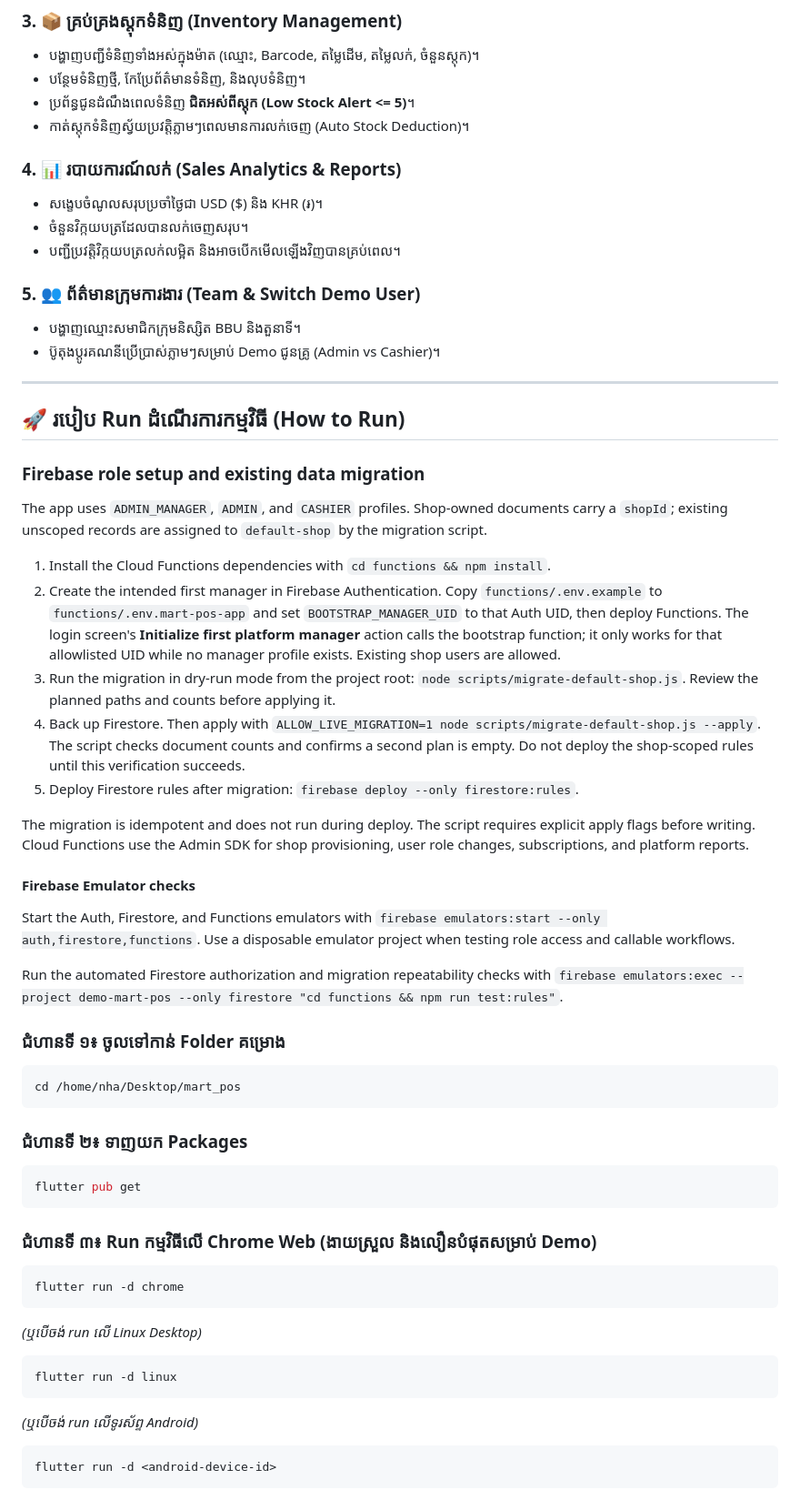
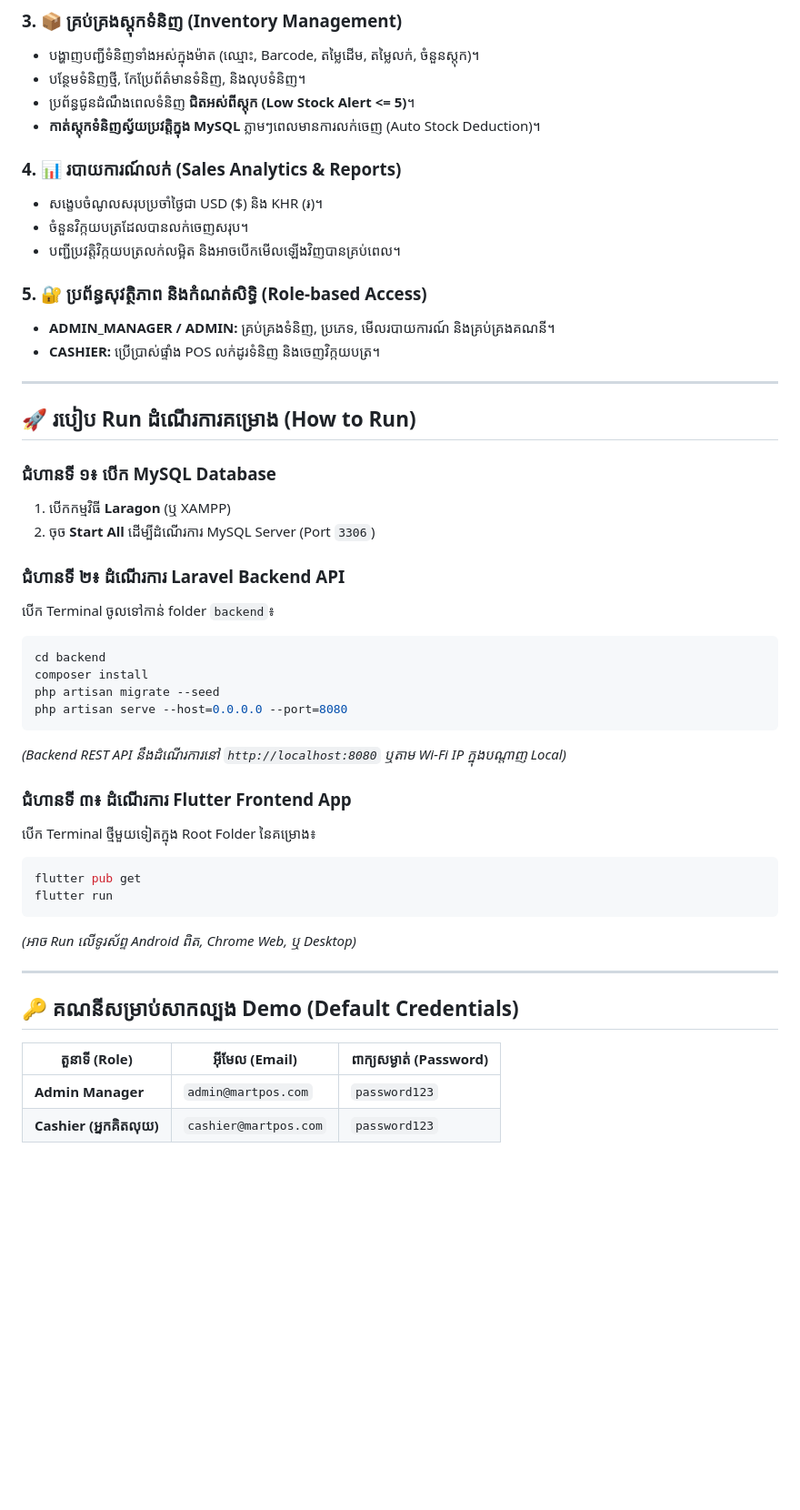
Before and after one commit to Ny-Panha/mart-pos, a Markdown page: README.md, the part around one of its changes. Shown at 91% size. GitHub-like rendering; blank space fills up the shorter version.

Commit message:
docs: update README with Laravel REST API, MySQL, and Flutter architecture

````diff
--- a/README.md
+++ b/README.md
@@ -53,60 +77,48 @@
 * បង្ហាញបញ្ជីទំនិញទាំងអស់ក្នុងម៉ាត (ឈ្មោះ, Barcode, តម្លៃដើម, តម្លៃលក់, ចំនួនស្តុក)។
 * បន្ថែមទំនិញថ្មី, កែប្រែព័ត៌មានទំនិញ, និងលុបទំនិញ។
 * ប្រព័ន្ធជូនដំណឹងពេលទំនិញ **ជិតអស់ពីស្តុក (Low Stock Alert <= 5)**។
-* កាត់ស្តុកទំនិញស្វ័យប្រវត្តិភ្លាមៗពេលមានការលក់ចេញ (Auto Stock Deduction)។
+* **កាត់ស្តុកទំនិញស្វ័យប្រវត្តិក្នុង MySQL** ភ្លាមៗពេលមានការលក់ចេញ (Auto Stock Deduction)។
 
 ### 4. 📊 របាយការណ៍លក់ (Sales Analytics & Reports)
 * សង្ខេបចំណូលសរុបប្រចាំថ្ងៃជា USD (\$) និង KHR (៛)។
 * ចំនួនវិក្កយបត្រដែលបានលក់ចេញសរុប។
 * បញ្ជីប្រវត្តិវិក្កយបត្រលក់លម្អិត និងអាចបើកមើលឡើងវិញបានគ្រប់ពេល។
 
-### 5. 👥 ព័ត៌មានក្រុមការងារ (Team & Switch Demo User)
-* បង្ហាញឈ្មោះសមាជិកក្រុមនិស្សិត BBU និងតួនាទី។
-* ប៊ូតុងប្តូរគណនីប្រើប្រាស់ភ្លាមៗសម្រាប់ Demo ជូនគ្រូ (Admin vs Cashier)។
+### 5. 🔐 ប្រព័ន្ធសុវត្ថិភាព និងកំណត់សិទ្ធិ (Role-based Access)
+* **ADMIN_MANAGER / ADMIN:** គ្រប់គ្រងទំនិញ, ប្រភេទ, មើលរបាយការណ៍ និងគ្រប់គ្រងគណនី។
+* **CASHIER:** ប្រើប្រាស់ផ្ទាំង POS លក់ដូរទំនិញ និងចេញវិក្កយបត្រ។
 
 ---
 
-## 🚀 របៀប Run ដំណើរការកម្មវិធី (How to Run)
+## 🚀 របៀប Run ដំណើរការគម្រោង (How to Run)
 
-### Firebase role setup and existing data migration
+### ជំហានទី ១៖ បើក MySQL Database
+1. បើកកម្មវិធី **Laragon** (ឬ XAMPP)
+2. ចុច **Start All** ដើម្បីដំណើរការ MySQL Server (Port `3306`)
 
-The app uses `ADMIN_MANAGER`, `ADMIN`, and `CASHIER` profiles. Shop-owned documents carry a `shopId`; existing unscoped records are assigned to `default-shop` by the migration script.
+### ជំហានទី ២៖ ដំណើរការ Laravel Backend API
+បើក Terminal ចូលទៅកាន់ folder `backend`៖
+```bash
+cd backend
+composer install
+php artisan migrate --seed
+php artisan serve --host=0.0.0.0 --port=8080
+```
+*(Backend REST API នឹងដំណើរការនៅ `http://localhost:8080` ឬតាម Wi-Fi IP ក្នុងបណ្តាញ Local)*
 
-1. Install the Cloud Functions dependencies with `cd functions && npm install`.
-2. Create the intended first manager in Firebase Authentication. Copy `functions/.env.example` to `functions/.env.mart-pos-app` and set `BOOTSTRAP_MANAGER_UID` to that Auth UID, then deploy Functions. The login screen's **Initialize first platform manager** action calls the bootstrap function; it only works for that allowlisted UID while no manager profile exists. Existing shop users are allowed.
-3. Run the migration in dry-run mode from the project root: `node scripts/migrate-default-shop.js`. Review the planned paths and counts before applying it.
-4. Back up Firestore. Then apply with `ALLOW_LIVE_MIGRATION=1 node scripts/migrate-default-shop.js --apply`. The script checks document counts and confirms a second plan is empty. Do not deploy the shop-scoped rules until this verification succeeds.
-5. Deploy Firestore rules after migration: `firebase deploy --only firestore:rules`.
-
-The migration is idempotent and does not run during deploy. The script requires explicit apply flags before writing. Cloud Functions use the Admin SDK for shop provisioning, user role changes, subscriptions, and platform reports.
-
-#### Firebase Emulator checks
-
-Start the Auth, Firestore, and Functions emulators with `firebase emulators:start --only auth,firestore,functions`. Use a disposable emulator project when testing role access and callable workflows.
-
-Run the automated Firestore authorization and migration repeatability checks with `firebase emulators:exec --project demo-mart-pos --only firestore "cd functions && npm run test:rules"`.
-
-### ជំហានទី ១៖ ចូលទៅកាន់ Folder គម្រោង
-```bash
-cd /home/nha/Desktop/mart_pos
-```
-
-### ជំហានទី ២៖ ទាញយក Packages
+### ជំហានទី ៣៖ ដំណើរការ Flutter Frontend App
+បើក Terminal ថ្មីមួយទៀតក្នុង Root Folder នៃគម្រោង៖
 ```bash
 flutter pub get
+flutter run
 ```
+*(អាច Run លើទូរស័ព្ទ Android ពិត, Chrome Web, ឬ Desktop)*
 
-### ជំហានទី ៣៖ Run កម្មវិធីលើ Chrome Web (ងាយស្រួល និងលឿនបំផុតសម្រាប់ Demo)
-```bash
-flutter run -d chrome
-```
+---
 
-*(ឬបើចង់ run លើ Linux Desktop)*
-```bash
-flutter run -d linux
-```
+## 🔑 គណនីសម្រាប់សាកល្បង Demo (Default Credentials)
 
-*(ឬបើចង់ run លើទូរស័ព្ទ Android)*
-```bash
-flutter run -d <android-device-id>
-```
+| តួនាទី (Role) | អ៊ីមែល (Email) | ពាក្យសម្ងាត់ (Password) |
+|---|---|---|
+| **Admin Manager** | `admin@martpos.com` | `password123` |
+| **Cashier (អ្នកគិតលុយ)** | `cashier@martpos.com` | `password123` |
````
Also changed, not shown: other parts of README.md (+33 -9 lines).
